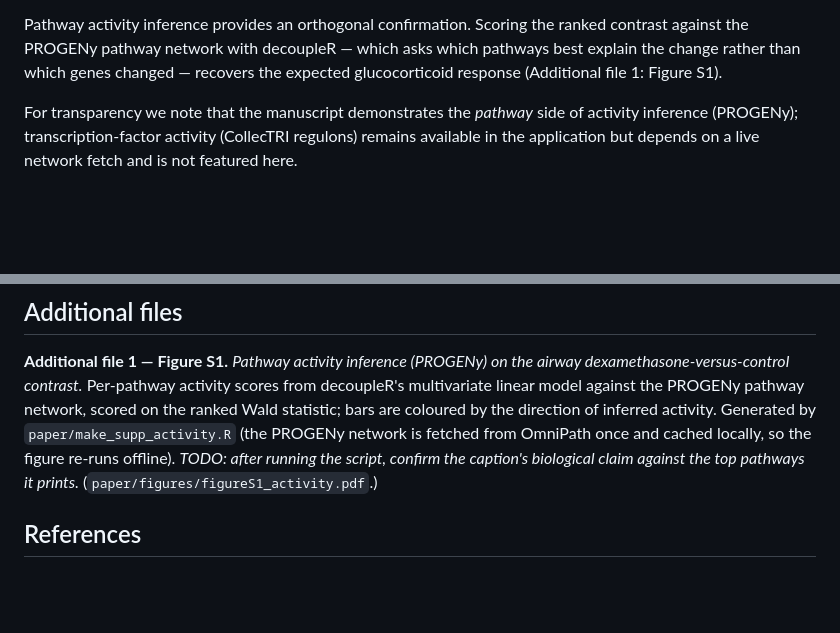
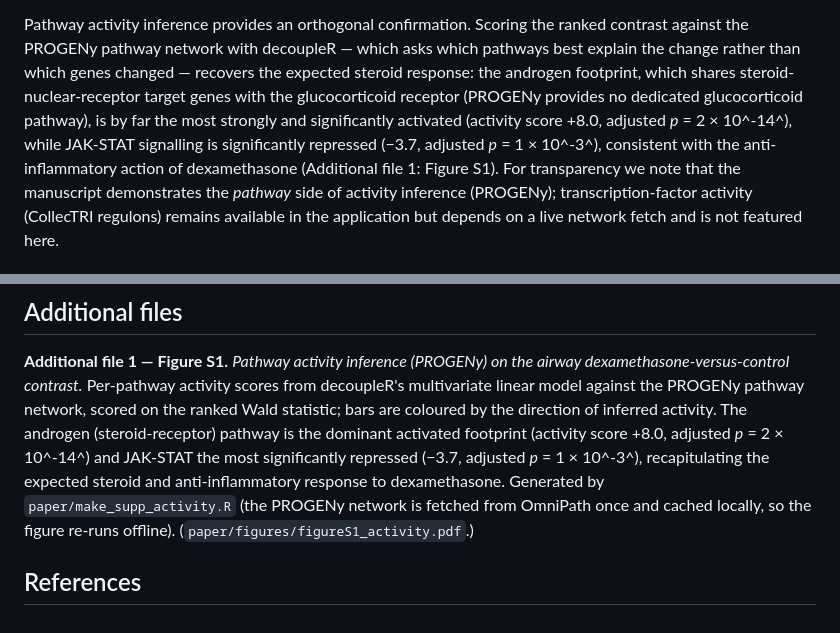
Before and after one commit to KmBioChemo/RNAflow, a Markdown page: paper/paper.md, 2 parts joined by grey strips. Drawn GitHub-style; blank space fills up the shorter version.

Commit message:
paper: fill Figure S1 activity result with real PROGENy numbers
Replace the placeholder (which guessed reduced NF-kB/TNFalpha) with the actual
run output: the androgen steroid-receptor footprint is the dominant activated
pathway (score +8.0, padj 2e-14) and JAK-STAT the most significantly repressed
(-3.7, padj 1e-3), recapitulating the expected steroid + anti-inflammatory
response to dexamethasone. NF-kB/TNFalpha were non-significant and are not
claimed.

```diff
--- a/paper/paper.md
+++ b/paper/paper.md
@@ -491,12 +491,13 @@ the preserved Wald statistic behaves correctly.
 Pathway activity inference provides an orthogonal confirmation. Scoring the ranked
 contrast against the PROGENy pathway network with decoupleR — which asks which
 pathways best explain the change rather than which genes changed — recovers the
-expected glucocorticoid response (Additional file 1: Figure S1).
-<!-- TODO: from paper/make_supp_activity.R (it prints the top pathways), name the
-     leading PROGENy pathway(s) and their direction here, e.g. "reduced NF-kB and
-     TNFalpha activity, consistent with the anti-inflammatory action of
-     dexamethasone". Do not state specific pathways/scores until confirmed by the
-     script's own output. -->
+expected steroid response: the androgen footprint, which shares
+steroid-nuclear-receptor target genes with the glucocorticoid receptor (PROGENy
+provides no dedicated glucocorticoid pathway), is by far the most strongly and
+significantly activated (activity score +8.0, adjusted *p* = 2 × 10^-14^), while
+JAK-STAT signalling is significantly repressed (−3.7, adjusted *p* = 1 × 10^-3^),
+consistent with the anti-inflammatory action of dexamethasone (Additional file 1:
+Figure S1).
 For transparency we note that the manuscript demonstrates the *pathway* side of
 activity inference (PROGENy); transcription-factor activity (CollecTRI regulons)
 remains available in the application but depends on a live network fetch and is
@@ -803,9 +804,12 @@ projects, whose authors we thank.*
 airway dexamethasone-versus-control contrast.* Per-pathway activity scores from
 decoupleR's multivariate linear model against the PROGENy pathway network,
 scored on the ranked Wald statistic; bars are coloured by the direction of
-inferred activity. Generated by `paper/make_supp_activity.R` (the PROGENy network
+inferred activity. The androgen (steroid-receptor) pathway is the dominant
+activated footprint (activity score +8.0, adjusted *p* = 2 × 10^-14^) and
+JAK-STAT the most significantly repressed (−3.7, adjusted *p* = 1 × 10^-3^),
+recapitulating the expected steroid and anti-inflammatory response to
+dexamethasone. Generated by `paper/make_supp_activity.R` (the PROGENy network
 is fetched from OmniPath once and cached locally, so the figure re-runs offline).
-*TODO: after running the script, confirm the caption's biological claim against
-the top pathways it prints.* (`paper/figures/figureS1_activity.pdf`.)
+(`paper/figures/figureS1_activity.pdf`.)
 
 ## References
```
